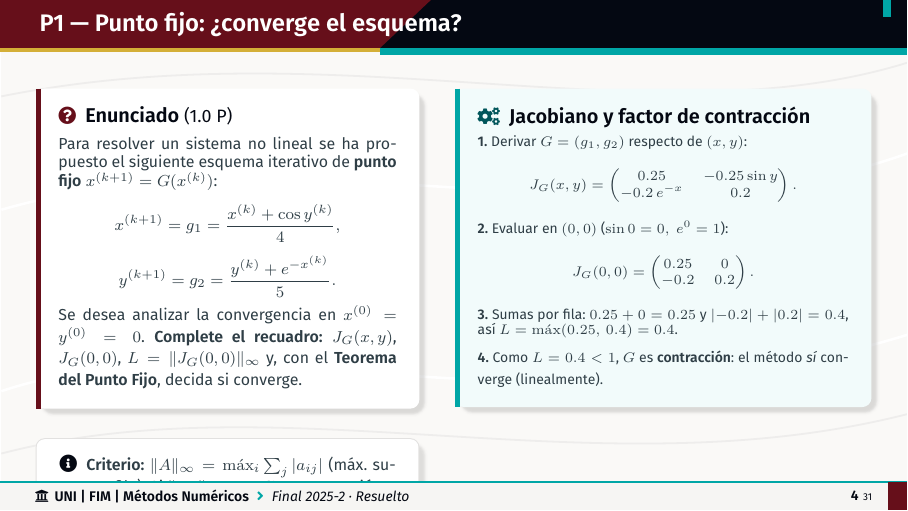
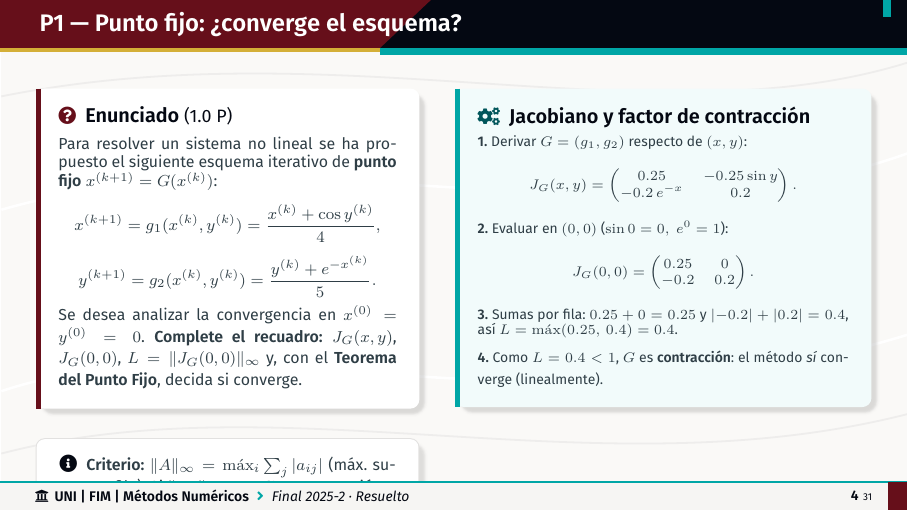
Before and after one commit to Pineapple-Mikael-Engineer/Cursos_Fim, LaTeX slides (Metodos Numericos/_beamer/problemas-final-2025-2.tex): page 4 of 31. Compiled offline with XeLaTeX.

Commit message:
fix(metodos-numericos): restaurar argumentos g_1(x,y), g_2(x,y) en P1 del Final 2025-2
El enunciado del esquema de punto fijo mostraba g_1= y g_2= sin sus argumentos;
el examen original escribe g_1(x^{(k)},y^{(k)}) y g_2(x^{(k)},y^{(k)}).

Co-Authored-By: Claude Opus 4.8 (1M context) <noreply@anthropic.com>

```diff
--- a/Metodos Numericos/_beamer/problemas-final-2025-2.tex
+++ b/Metodos Numericos/_beamer/problemas-final-2025-2.tex
@@ -249,10 +249,10 @@ Se reproducen las \textbf{soluciones oficiales} del examen, \emph{expandidas}: s
 \begin{cardidea}{Enunciado \textmd{\small(1.0 P)}}{\faQuestionCircle}
 {\footnotesize Para resolver un sistema no lineal se ha propuesto el siguiente esquema iterativo de \textbf{punto fijo} $x^{(k+1)}=G(x^{(k)})$:
 \[
-x^{(k+1)}=g_1=\frac{x^{(k)}+\cos y^{(k)}}{4},
+x^{(k+1)}=g_1(x^{(k)},y^{(k)})=\frac{x^{(k)}+\cos y^{(k)}}{4},
 \]
 \[
-y^{(k+1)}=g_2=\frac{y^{(k)}+e^{-x^{(k)}}}{5}.
+y^{(k+1)}=g_2(x^{(k)},y^{(k)})=\frac{y^{(k)}+e^{-x^{(k)}}}{5}.
 \]
 Se desea analizar la convergencia en $x^{(0)}=y^{(0)}=0$. \textbf{Complete el recuadro:} $J_G(x,y)$, $J_G(0,0)$, $L=\lVert J_G(0,0)\rVert_\infty$ y, con el \textbf{Teorema del Punto Fijo}, decida si converge.}
 \end{cardidea}
```
